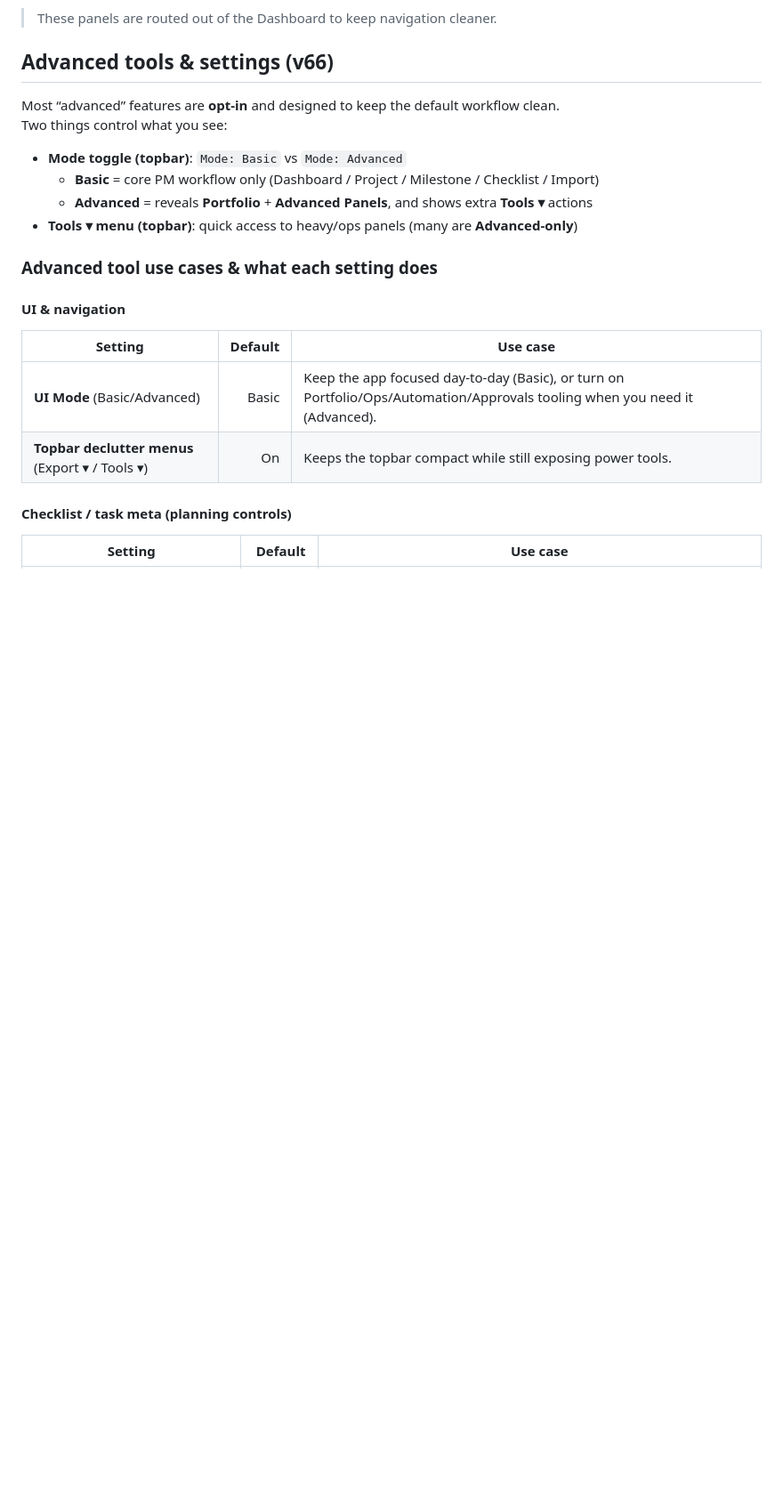
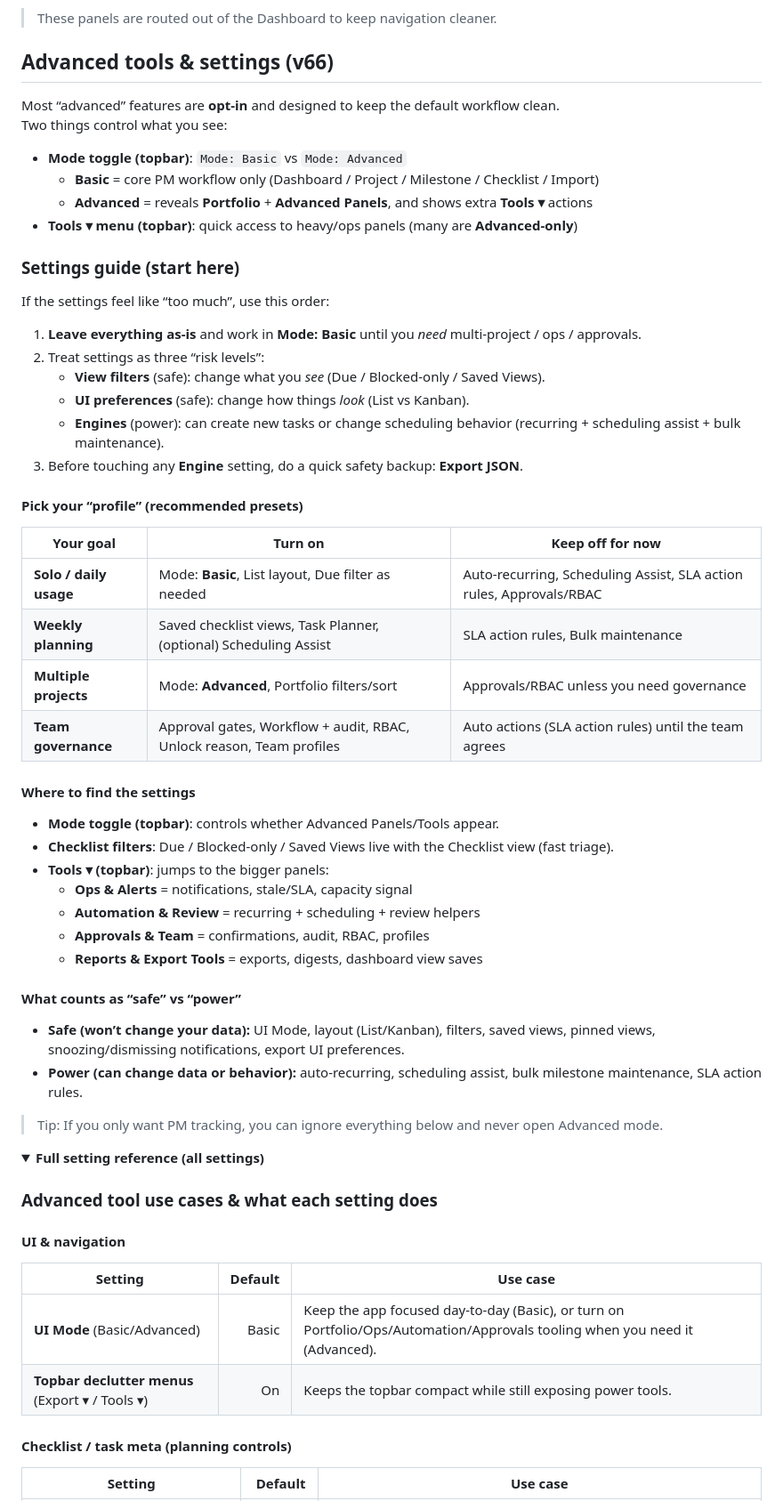
Before and after one commit to Janonymous0125/ProjectManagement.webapp, a Markdown page: README.md, the part around one of its changes. Shown at 89% size. GitHub-like rendering; folded sections open; blank space fills up the shorter version.

```diff
--- a/README.md
+++ b/README.md
@@ -35,6 +35,47 @@ Two things control what you see:
   - **Basic** = core PM workflow only (Dashboard / Project / Milestone / Checklist / Import)
   - **Advanced** = reveals **Portfolio** + **Advanced Panels**, and shows extra **Tools ▾** actions
 - **Tools ▾ menu (topbar)**: quick access to heavy/ops panels (many are **Advanced-only**)
+
+### Settings guide (start here)
+
+If the settings feel like “too much”, use this order:
+
+1. **Leave everything as-is** and work in **Mode: Basic** until you *need* multi-project / ops / approvals.
+2. Treat settings as three “risk levels”:
+   - **View filters** (safe): change what you *see* (Due / Blocked-only / Saved Views).
+   - **UI preferences** (safe): change how things *look* (List vs Kanban).
+   - **Engines** (power): can create new tasks or change scheduling behavior (recurring + scheduling assist + bulk maintenance).
+3. Before touching any **Engine** setting, do a quick safety backup: **Export JSON**.
+
+#### Pick your “profile” (recommended presets)
+
+| Your goal | Turn on | Keep off for now |
+|---|---|---|
+| **Solo / daily usage** | Mode: **Basic**, List layout, Due filter as needed | Auto-recurring, Scheduling Assist, SLA action rules, Approvals/RBAC |
+| **Weekly planning** | Saved checklist views, Task Planner, (optional) Scheduling Assist | SLA action rules, Bulk maintenance |
+| **Multiple projects** | Mode: **Advanced**, Portfolio filters/sort | Approvals/RBAC unless you need governance |
+| **Team governance** | Approval gates, Workflow + audit, RBAC, Unlock reason, Team profiles | Auto actions (SLA action rules) until the team agrees |
+
+#### Where to find the settings
+
+- **Mode toggle (topbar)**: controls whether Advanced Panels/Tools appear.
+- **Checklist filters**: Due / Blocked-only / Saved Views live with the Checklist view (fast triage).
+- **Tools ▾ (topbar)**: jumps to the bigger panels:
+  - **Ops & Alerts** = notifications, stale/SLA, capacity signal
+  - **Automation & Review** = recurring + scheduling + review helpers
+  - **Approvals & Team** = confirmations, audit, RBAC, profiles
+  - **Reports & Export Tools** = exports, digests, dashboard view saves
+
+#### What counts as “safe” vs “power”
+
+- **Safe (won’t change your data):** UI Mode, layout (List/Kanban), filters, saved views, pinned views, snoozing/dismissing notifications, export UI preferences.
+- **Power (can change data or behavior):** auto-recurring, scheduling assist, bulk milestone maintenance, SLA action rules.
+
+> Tip: If you only want PM tracking, you can ignore everything below and never open Advanced mode.
+
+
+<details>
+<summary><strong>Full setting reference (all settings)</strong></summary>
 
 ### Advanced tool use cases & what each setting does
 
```
Also changed, not shown: other parts of README.md (+7 -0 lines).
